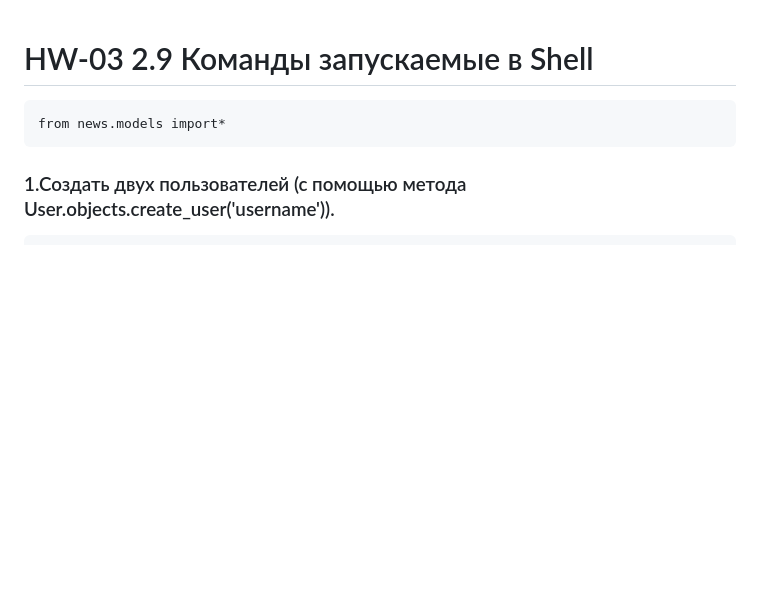
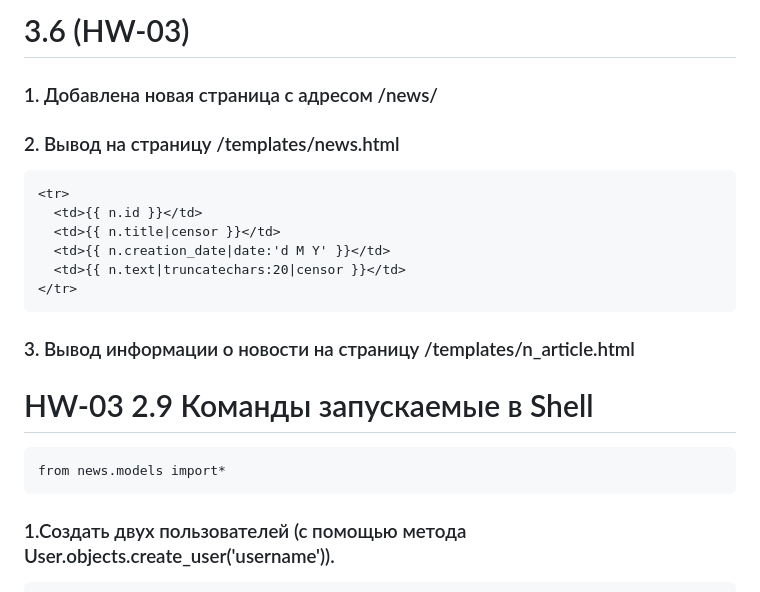
Before and after one commit to Kopachinskaya/SKF_HT, a Markdown page: Django/News_Paper/README.md, the part around the change. Rendered like a GitHub page; blank space fills up the shorter version.

````diff
--- a/Django/News_Paper/README.md
+++ b/Django/News_Paper/README.md
@@ -1,3 +1,19 @@
+# 3.6 (HW-03)
+### 1. Добавлена новая страница с адресом /news/
+### 2. Вывод на страницу /templates/news.html
+
+```
+<tr>
+  <td>{{ n.id }}</td>
+  <td>{{ n.title|censor }}</td>
+  <td>{{ n.creation_date|date:'d M Y' }}</td>
+  <td>{{ n.text|truncatechars:20|censor }}</td>
+</tr>
+```
+### 3. Вывод информации о новости на страницу /templates/n_article.html
+
+
+
 # HW-03 2.9 Команды запускаемые в Shell
 
 ```
````
